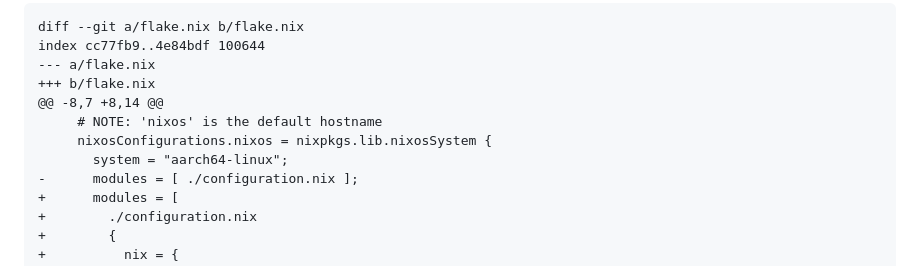
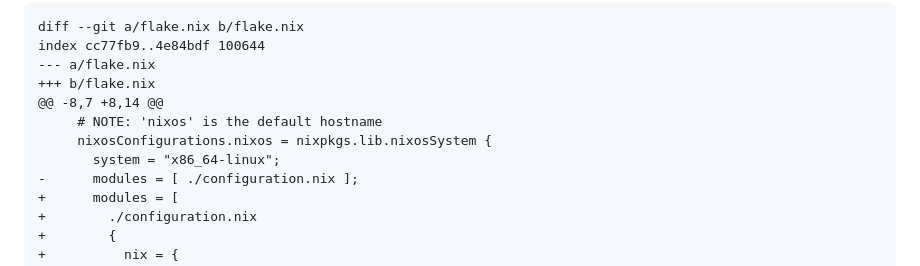
Before and after one commit to nixos-asia/website, a Markdown page: en/tutorial/nixos-config.md, the part around the change. Rendered like a GitHub page.

Commit message:
fix arch

```diff
--- a/en/tutorial/nixos-config.md
+++ b/en/tutorial/nixos-config.md
@@ -173,7 +173,7 @@ index cc77fb9..4e84bdf 100644
 @@ -8,7 +8,14 @@
      # NOTE: 'nixos' is the default hostname
      nixosConfigurations.nixos = nixpkgs.lib.nixosSystem {
-       system = "aarch64-linux";
+       system = "x86_64-linux";
 -      modules = [ ./configuration.nix ];
 +      modules = [
 +        ./configuration.nix
```
